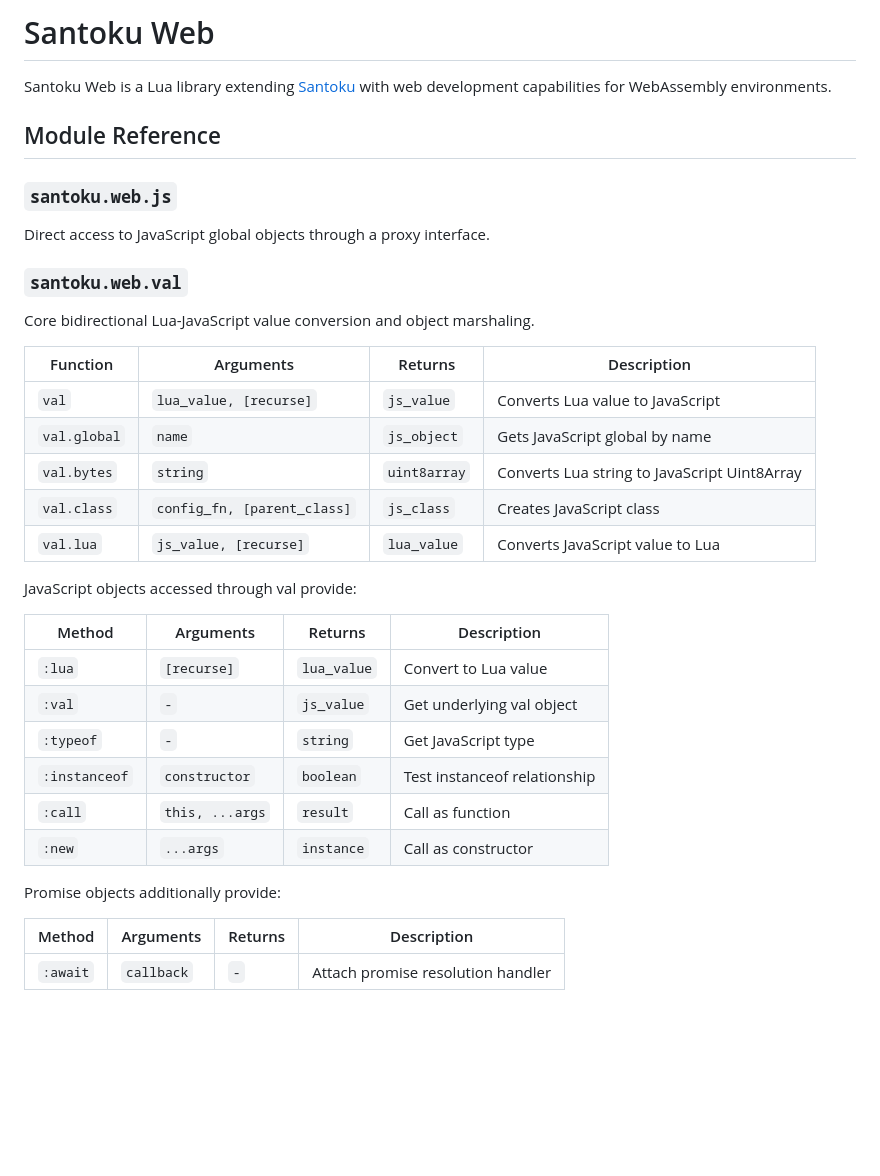
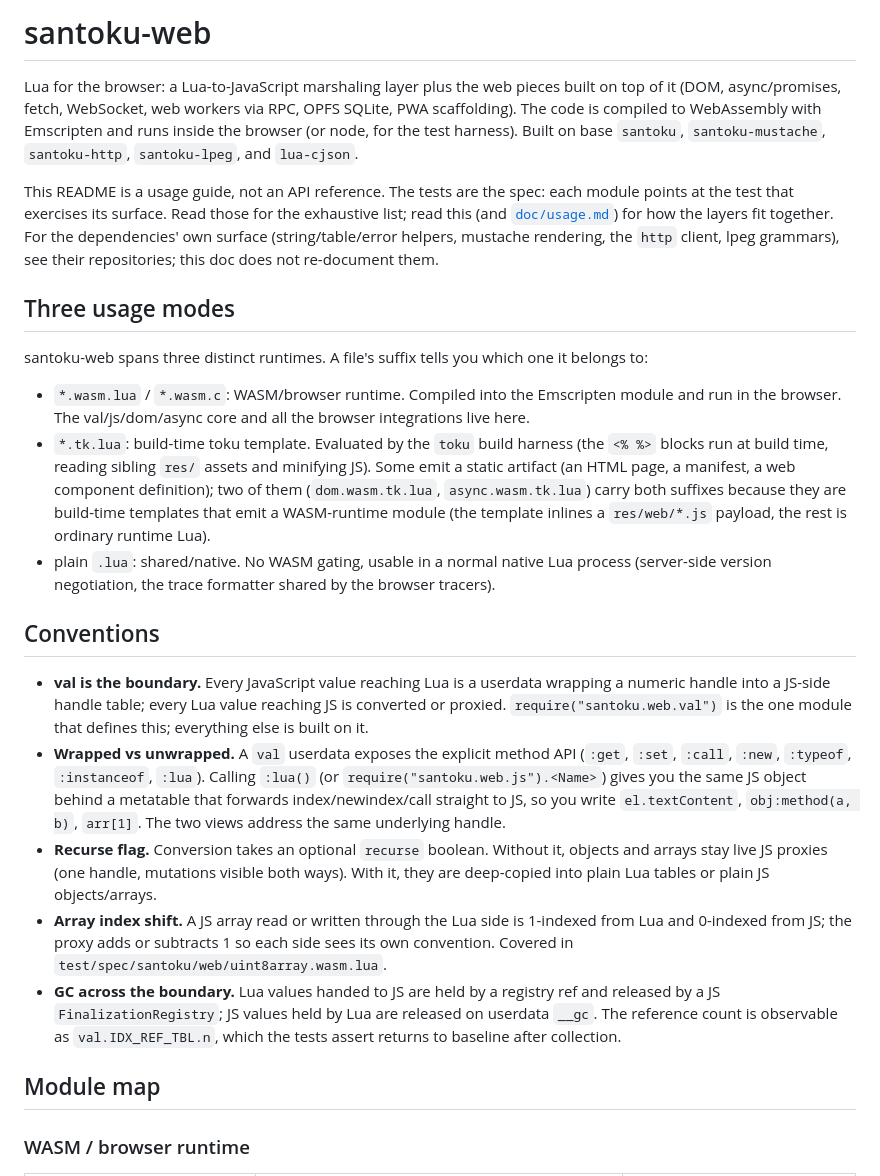
Before and after one commit to birchpointswe/lua-santoku-web, a Markdown page: README.md, the part around one of its changes. Rendered like a GitHub page; blank space fills up the shorter version.

```diff
--- a/README.md
+++ b/README.md
@@ -1,39 +1,57 @@
-# Santoku Web
+# santoku-web
 
-Santoku Web is a Lua library extending
-[Santoku](https://github.com/birchpointswe/lua-santoku) with web development
-capabilities for WebAssembly environments.
+Lua for the browser: a Lua-to-JavaScript marshaling layer plus the web pieces built on
+top of it (DOM, async/promises, fetch, WebSocket, web workers via RPC, OPFS SQLite, PWA
+scaffolding). The code is compiled to WebAssembly with Emscripten and runs inside the
+browser (or node, for the test harness). Built on base `santoku`, `santoku-mustache`,
+`santoku-http`, `santoku-lpeg`, and `lua-cjson`.
 
-## Module Reference
+This README is a usage guide, not an API reference. The tests are the spec: each module
+points at the test that exercises its surface. Read those for the exhaustive list; read
+this (and [`doc/usage.md`](doc/usage.md)) for how the layers fit together. For the
+dependencies' own surface (string/table/error helpers, mustache rendering, the `http`
+client, lpeg grammars), see their repositories; this doc does not re-document them.
 
-### `santoku.web.js`
-Direct access to JavaScript global objects through a proxy interface.
+## Three usage modes
 
-### `santoku.web.val`
-Core bidirectional Lua-JavaScript value conversion and object marshaling.
+santoku-web spans three distinct runtimes. A file's suffix tells you which one it belongs
+to:
 
-| Function | Arguments | Returns | Description |
-|----------|-----------|---------|-------------|
-| `val` | `lua_value, [recurse]` | `js_value` | Converts Lua value to JavaScript |
-| `val.global` | `name` | `js_object` | Gets JavaScript global by name |
-| `val.bytes` | `string` | `uint8array` | Converts Lua string to JavaScript Uint8Array |
-| `val.class` | `config_fn, [parent_class]` | `js_class` | Creates JavaScript class |
-| `val.lua` | `js_value, [recurse]` | `lua_value` | Converts JavaScript value to Lua |
+- `*.wasm.lua` / `*.wasm.c`: WASM/browser runtime. Compiled into the Emscripten module and
+  run in the browser. The val/js/dom/async core and all the browser integrations live
+  here.
+- `*.tk.lua`: build-time toku template. Evaluated by the `toku` build harness (the `<% %>`
+  blocks run at build time, reading sibling `res/` assets and minifying JS). Some emit a
+  static artifact (an HTML page, a manifest, a web component definition); two of them
+  (`dom.wasm.tk.lua`, `async.wasm.tk.lua`) carry both suffixes because they are build-time
+  templates that emit a WASM-runtime module (the template inlines a `res/web/*.js` payload,
+  the rest is ordinary runtime Lua).
+- plain `.lua`: shared/native. No WASM gating, usable in a normal native Lua process
+  (server-side version negotiation, the trace formatter shared by the browser tracers).
 
-JavaScript objects accessed through val provide:
+## Conventions
 
-| Method | Arguments | Returns | Description |
-|--------|-----------|---------|-------------|
-| `:lua` | `[recurse]` | `lua_value` | Convert to Lua value |
-| `:val` | `-` | `js_value` | Get underlying val object |
-| `:typeof` | `-` | `string` | Get JavaScript type |
-| `:instanceof` | `constructor` | `boolean` | Test instanceof relationship |
-| `:call` | `this, ...args` | `result` | Call as function |
-| `:new` | `...args` | `instance` | Call as constructor |
+- **val is the boundary.** Every JavaScript value reaching Lua is a userdata wrapping a
+  numeric handle into a JS-side handle table; every Lua value reaching JS is converted or
+  proxied. `require("santoku.web.val")` is the one module that defines this; everything
+  else is built on it.
+- **Wrapped vs unwrapped.** A `val` userdata exposes the explicit method API (`:get`,
+  `:set`, `:call`, `:new`, `:typeof`, `:instanceof`, `:lua`). Calling `:lua()` (or
+  `require("santoku.web.js").<Name>`) gives you the same JS object behind a metatable that
+  forwards index/newindex/call straight to JS, so you write `el.textContent`,
+  `obj:method(a, b)`, `arr[1]`. The two views address the same underlying handle.
+- **Recurse flag.** Conversion takes an optional `recurse` boolean. Without it, objects and
+  arrays stay live JS proxies (one handle, mutations visible both ways). With it, they are
+  deep-copied into plain Lua tables or plain JS objects/arrays.
+- **Array index shift.** A JS array read or written through the Lua side is 1-indexed from
+  Lua and 0-indexed from JS; the proxy adds or subtracts 1 so each side sees its own
+  convention. Covered in `test/spec/santoku/web/uint8array.wasm.lua`.
+- **GC across the boundary.** Lua values handed to JS are held by a registry ref and
+  released by a JS `FinalizationRegistry`; JS values held by Lua are released on userdata
+  `__gc`. The reference count is observable as `val.IDX_REF_TBL.n`, which the tests assert
+  returns to baseline after collection.
 
-Promise objects additionally provide:
+## Module map
 
-| Method | Arguments | Returns | Description |
-|--------|-----------|---------|-------------|
-| `:await` | `callback` | `-` | Attach promise resolution handler |
+### WASM / browser runtime
 
```
Also changed, not shown: other parts of README.md (+60 -103 lines).
